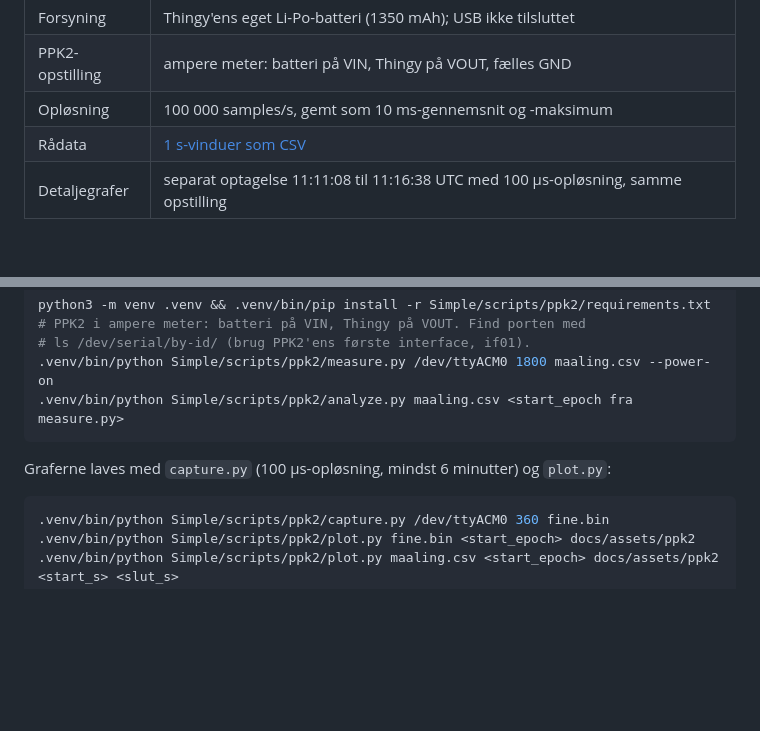
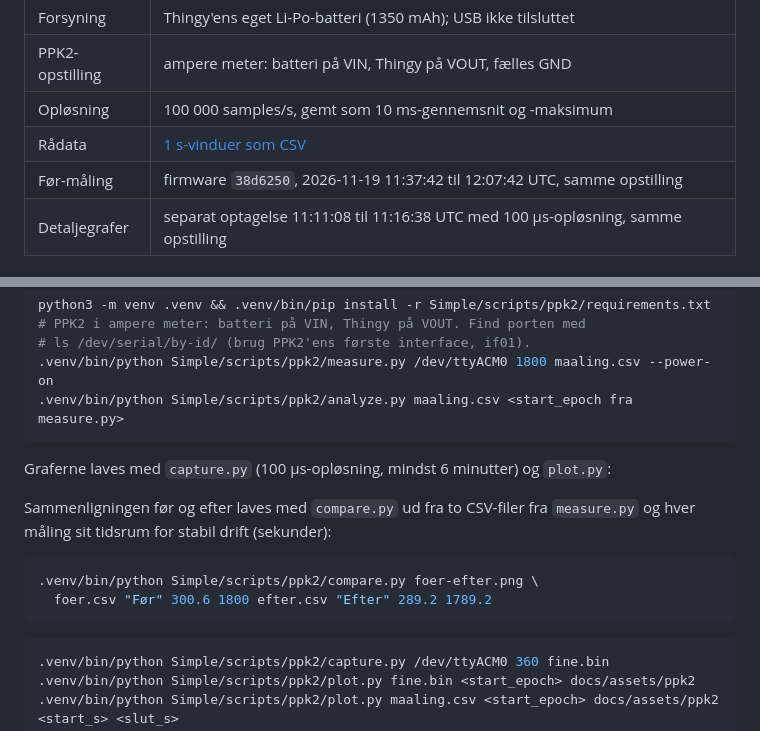
Before and after one commit to mwsk75996/AITSM, a Markdown page: docs/stroemforbrug.md, 2 parts joined by grey strips. Rendered like a GitHub page; blank space fills up the shorter version.

````diff
--- a/docs/stroemforbrug.md
+++ b/docs/stroemforbrug.md
@@ -109,6 +147,7 @@ måneds batteritid, 16 KB data i timen og under 5 minutters leveringstid.
 | PPK2-opstilling | ampere meter: batteri på VIN, Thingy på VOUT, fælles GND |
 | Opløsning | 100 000 samples/s, gemt som 10 ms-gennemsnit og -maksimum |
 | Rådata | [1 s-vinduer som CSV](assets/ppk2/simple-batch5-2026-11-19.csv) |
+| Før-måling | firmware `38d6250`, 2026-11-19 11:37:42 til 12:07:42 UTC, samme opstilling |
 | Detaljegrafer | separat optagelse 11:11:08 til 11:16:38 UTC med 100 µs-opløsning, samme opstilling |
 
 ## Forbehold
@@ -137,6 +176,14 @@ python3 -m venv .venv && .venv/bin/pip install -r Simple/scripts/ppk2/requiremen
 Graferne laves med `capture.py` (100 µs-opløsning, mindst 6 minutter) og
 `plot.py`:
 
+Sammenligningen før og efter laves med `compare.py` ud fra to CSV-filer fra
+`measure.py` og hver måling sit tidsrum for stabil drift (sekunder):
+
+```bash
+.venv/bin/python Simple/scripts/ppk2/compare.py foer-efter.png \
+  foer.csv "Før" 300.6 1800 efter.csv "Efter" 289.2 1789.2
+```
+
 ```bash
 .venv/bin/python Simple/scripts/ppk2/capture.py /dev/ttyACM0 360 fine.bin
 .venv/bin/python Simple/scripts/ppk2/plot.py fine.bin <start_epoch> docs/assets/ppk2
````
Also changed, not shown: other parts of docs/stroemforbrug.md (+38 -0 lines), docs/assets/ppk2/ppk2-foer-efter.png (added), 2 other files.
